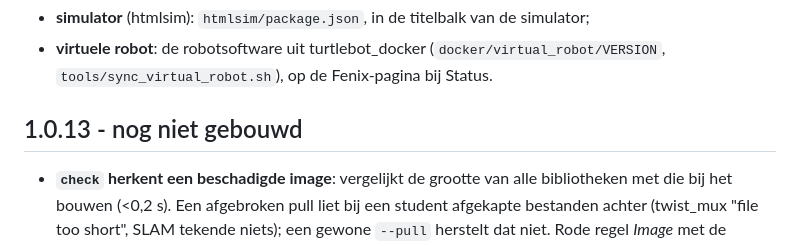
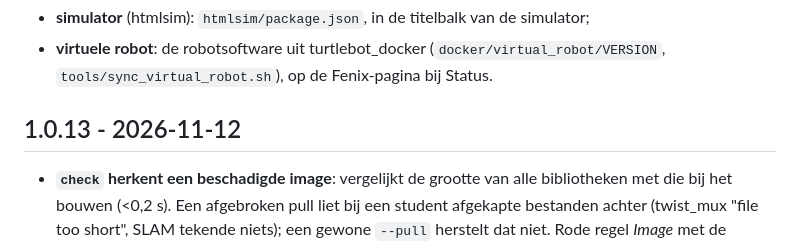
Before and after one commit to JeremyLebon/turtlebot_vis, a Markdown page: CHANGELOG.md, the part around the change. Drawn GitHub-style.

Commit message:
CHANGELOG: 1.0.13 gebouwd en gepusht
Co-Authored-By: Claude Opus 5.5 <noreply@anthropic.com>
Claude-Session: https://claude.ai/code/session_01F71shPA8DKJ6SunZfQ5EXb

```diff
--- a/CHANGELOG.md
+++ b/CHANGELOG.md
@@ -12,7 +12,7 @@ Eigen versies, los daarvan:
   (`docker/virtual_robot/VERSION`, `tools/sync_virtual_robot.sh`), op de
   Fenix-pagina bij Status.
 
-## 1.0.13 - nog niet gebouwd
+## 1.0.13 - 2026-11-12
 - **`check` herkent een beschadigde image**: vergelijkt de grootte van alle
   bibliotheken met die bij het bouwen (<0,2 s). Een afgebroken pull liet bij
   een student afgekapte bestanden achter (twist_mux "file too short", SLAM
```
